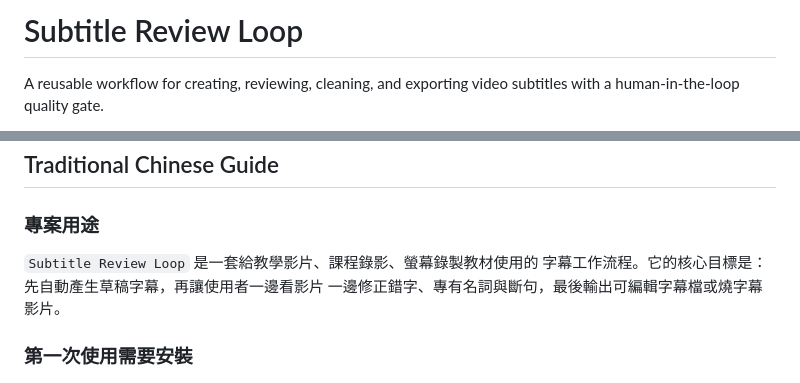
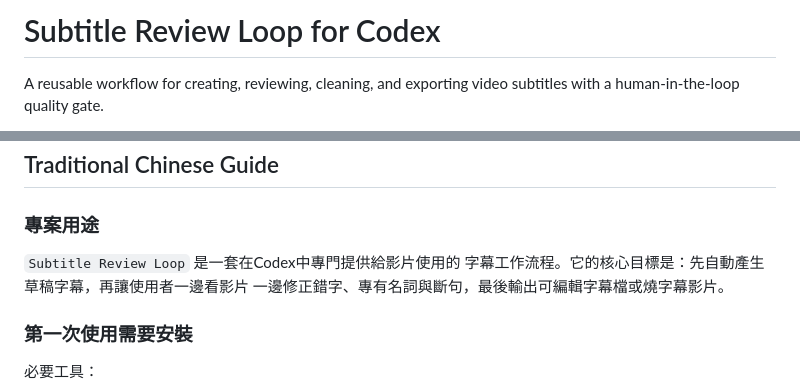
Before and after one commit to twyderek/subtitle-review-loop, a Markdown page: README.md, 2 parts joined by grey strips. GitHub-like rendering.

Commit message:
Revise README title and description for clarity
Updated the project title and clarified the purpose in Traditional Chinese.

```diff
--- a/README.md
+++ b/README.md
@@ -1,4 +1,4 @@
-# Subtitle Review Loop
+# Subtitle Review Loop for Codex
 
 A reusable workflow for creating, reviewing, cleaning, and exporting video
 subtitles with a human-in-the-loop quality gate.
@@ -198,7 +198,7 @@ overlap detection, cue length warnings, and encoding checks.
 
 ### 專案用途
 
-`Subtitle Review Loop` 是一套給教學影片、課程錄影、螢幕錄製教材使用的
+`Subtitle Review Loop` 是一套在Codex中專門提供給影片使用的
 字幕工作流程。它的核心目標是：先自動產生草稿字幕，再讓使用者一邊看影片
 一邊修正錯字、專有名詞與斷句，最後輸出可編輯字幕檔或燒字幕影片。
 
```
